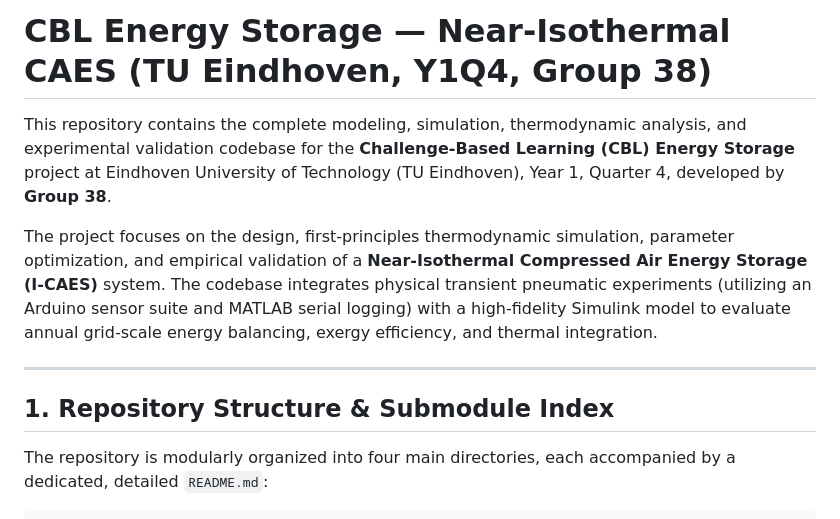
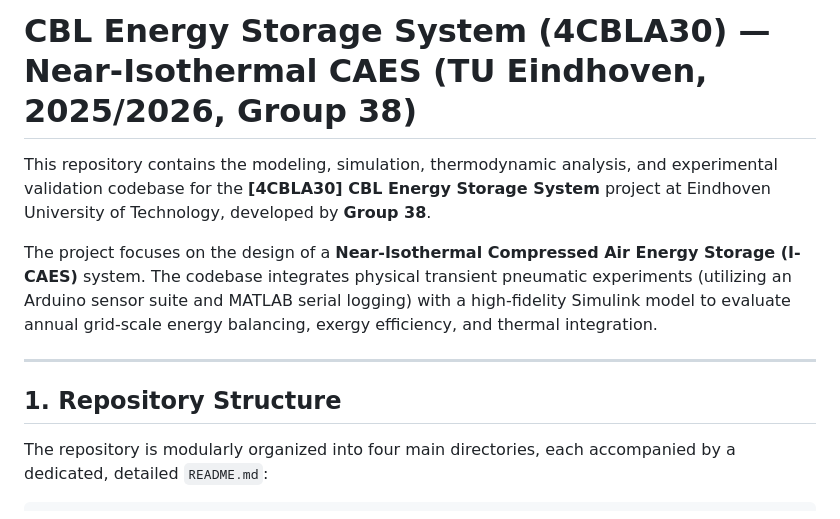
Before and after one commit to boombrian/Year1Q4-CBL-EST-Group38, a Markdown page: README.md, the part around the change. Rendered like a GitHub page.

Commit message:
Revise README for project title and description
Updated project title and description for clarity and accuracy.

```diff
--- a/README.md
+++ b/README.md
@@ -1,12 +1,12 @@
-# CBL Energy Storage — Near-Isothermal CAES (TU Eindhoven, Y1Q4, Group 38)
+# CBL Energy Storage System (4CBLA30) — Near-Isothermal CAES (TU Eindhoven, 2025/2026, Group 38)
 
-This repository contains the complete modeling, simulation, thermodynamic analysis, and experimental validation codebase for the **Challenge-Based Learning (CBL) Energy Storage** project at Eindhoven University of Technology (TU Eindhoven), Year 1, Quarter 4, developed by **Group 38**.
+This repository contains the modeling, simulation, thermodynamic analysis, and experimental validation codebase for the **[4CBLA30] CBL Energy Storage System** project at Eindhoven University of Technology, developed by **Group 38**.
 
-The project focuses on the design, first-principles thermodynamic simulation, parameter optimization, and empirical validation of a **Near-Isothermal Compressed Air Energy Storage (I-CAES)** system. The codebase integrates physical transient pneumatic experiments (utilizing an Arduino sensor suite and MATLAB serial logging) with a high-fidelity Simulink model to evaluate annual grid-scale energy balancing, exergy efficiency, and thermal integration.
+The project focuses on the design of a **Near-Isothermal Compressed Air Energy Storage (I-CAES)** system. The codebase integrates physical transient pneumatic experiments (utilizing an Arduino sensor suite and MATLAB serial logging) with a high-fidelity Simulink model to evaluate annual grid-scale energy balancing, exergy efficiency, and thermal integration.
 
 ---
 
-## 1. Repository Structure & Submodule Index
+## 1. Repository Structure
 
 The repository is modularly organized into four main directories, each accompanied by a dedicated, detailed `README.md`:
 
```
